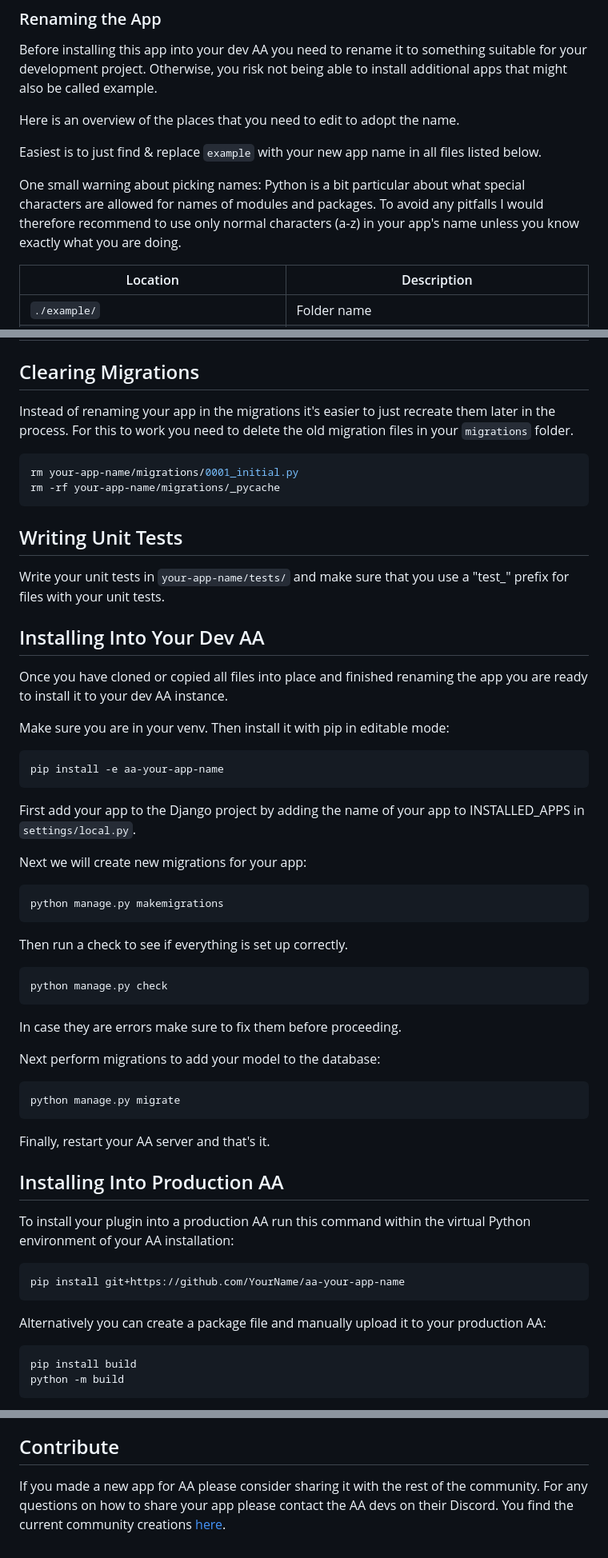
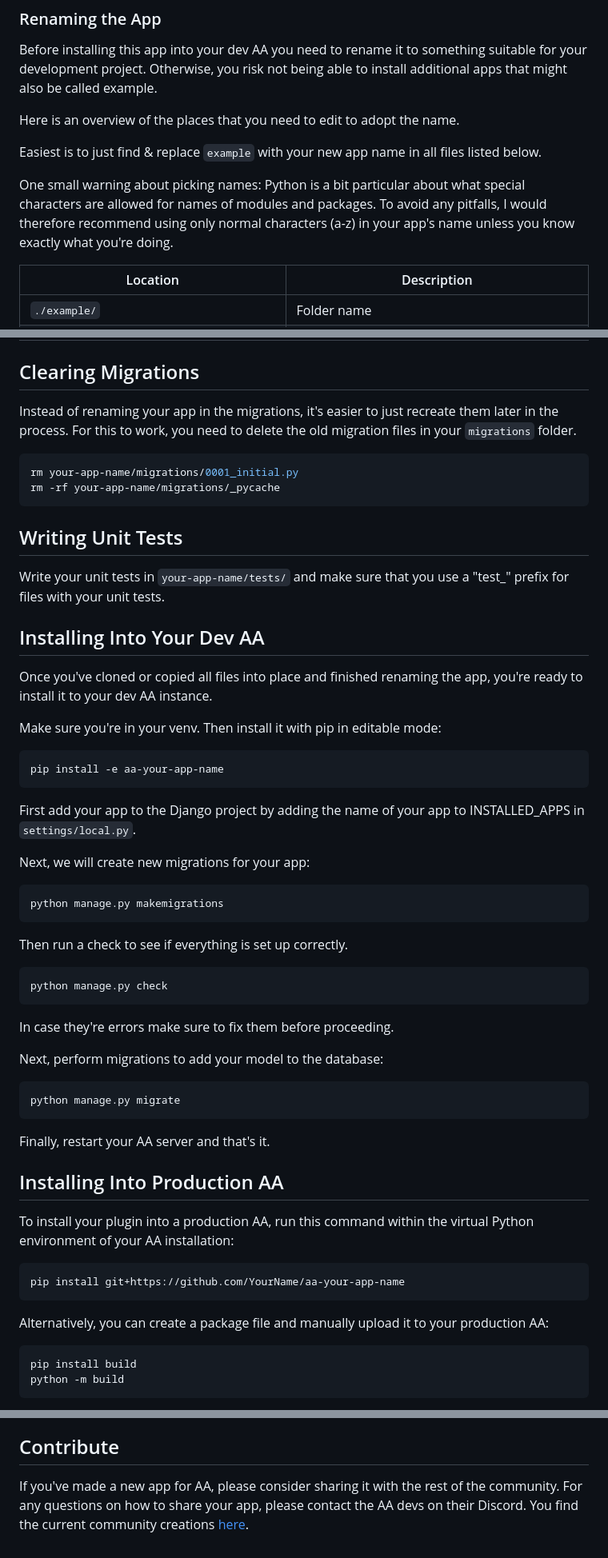
Before and after one commit to baphomet448/aa-zkbchecker, a Markdown page: README.md, 3 parts joined by grey strips. Shown at 80% size. GitHub-like rendering.

Commit message:
[CHANGE] README updated

````diff
--- a/README.md
+++ b/README.md
@@ -72,9 +90,9 @@ Easiest is to just find & replace `example` with your new app name in all files
 listed below.
 
 One small warning about picking names: Python is a bit particular about what special
-characters are allowed for names of modules and packages. To avoid any pitfalls I
-would therefore recommend to use only normal characters (a-z) in your app's name
-unless you know exactly what you are doing.
+characters are allowed for names of modules and packages. To avoid any pitfalls, I
+would therefore recommend using only normal characters (a-z) in your app's name
+unless you know exactly what you're doing.
 
 | Location                                 | Description                                                                            |
 |------------------------------------------|----------------------------------------------------------------------------------------|
@@ -102,8 +120,8 @@ unless you know exactly what you are doing.
 
 ## Clearing Migrations
 
-Instead of renaming your app in the migrations it's easier to just recreate them
-later in the process. For this to work you need to delete the old migration files in
+Instead of renaming your app in the migrations, it's easier to just recreate them
+later in the process. For this to work, you need to delete the old migration files in
 your `migrations` folder.
 
 ```bash
@@ -120,10 +138,10 @@ prefix for files with your unit tests.
 
 ## Installing Into Your Dev AA
 
-Once you have cloned or copied all files into place and finished renaming the app
-you are ready to install it to your dev AA instance.
+Once you've cloned or copied all files into place and finished renaming the app,
+you're ready to install it to your dev AA instance.
 
-Make sure you are in your venv. Then install it with pip in editable mode:
+Make sure you're in your venv. Then install it with pip in editable mode:
 
 ```bash
 pip install -e aa-your-app-name
@@ -132,7 +150,7 @@ pip install -e aa-your-app-name
 First add your app to the Django project by adding the name of your app to
 INSTALLED_APPS in `settings/local.py`.
 
-Next we will create new migrations for your app:
+Next, we will create new migrations for your app:
 
 ```bash
 python manage.py makemigrations
@@ -144,9 +162,9 @@ Then run a check to see if everything is set up correctly.
 python manage.py check
 ```
 
-In case they are errors make sure to fix them before proceeding.
+In case they're errors make sure to fix them before proceeding.
 
-Next perform migrations to add your model to the database:
+Next, perform migrations to add your model to the database:
 
 ```bash
 python manage.py migrate
@@ -157,14 +175,14 @@ Finally, restart your AA server and that's it.
 
 ## Installing Into Production AA
 
-To install your plugin into a production AA run this command within the virtual
+To install your plugin into a production AA, run this command within the virtual
 Python environment of your AA installation:
 
 ```bash
 pip install git+https://github.com/YourName/aa-your-app-name
 ```
 
-Alternatively you can create a package file and manually upload it to your
+Alternatively, you can create a package file and manually upload it to your
 production AA:
 
 ```bash
@@ -186,7 +204,7 @@ restart your allianceserver.
 
 ## Contribute
 
-If you made a new app for AA please consider sharing it with the rest of the
-community. For any questions on how to share your app please contact the AA devs on
+If you've made a new app for AA, please consider sharing it with the rest of the
+community. For any questions on how to share your app, please contact the AA devs on
 their Discord. You find the current community creations
 [here](https://gitlab.com/allianceauth/community-creations).
````
Also changed, not shown: other parts of README.md (+22 -4 lines).
